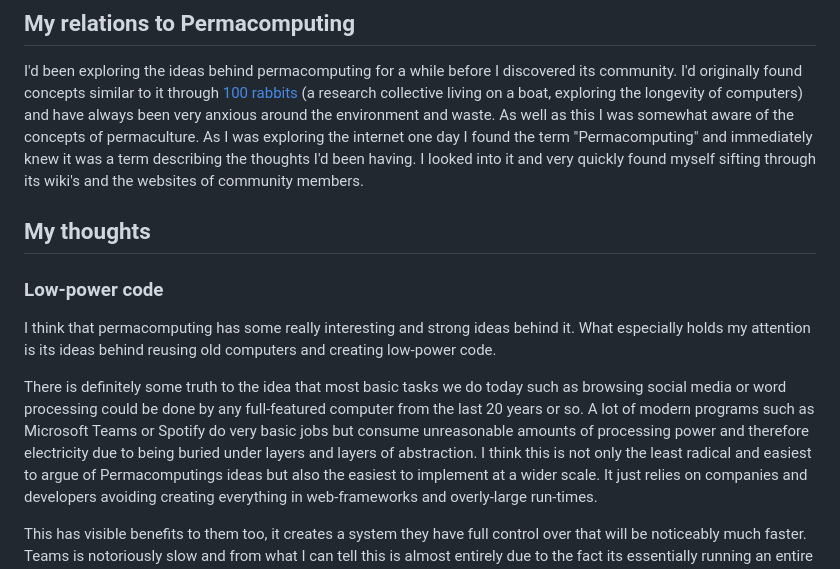
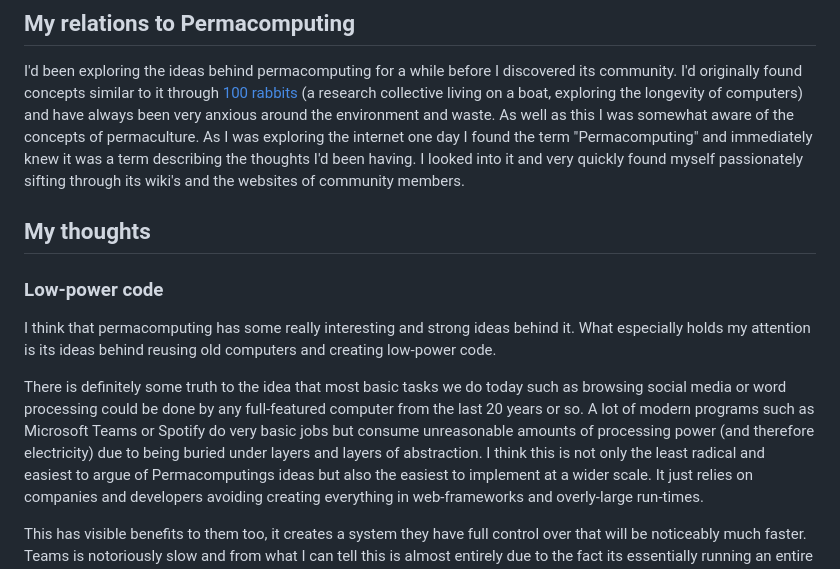
Before and after one commit to Wil-Ro/BlogPosts, a Markdown page: posts/Thoughts and Essays/Permacomputing.md, the part around the change. Drawn GitHub-style.

```diff
--- a/posts/Thoughts and Essays/Permacomputing.md
+++ b/posts/Thoughts and Essays/Permacomputing.md
@@ -15,13 +15,13 @@ The main practises behind it could be outlined as
 
 ## My relations to Permacomputing
 I'd been exploring the ideas behind permacomputing for a while before I discovered its community. I'd originally found concepts similar to it through [100 rabbits](https://100r.co/) (a research collective living on a boat, exploring the longevity of computers) and have always been very anxious around the environment and waste. As well as this I was somewhat aware of the concepts of permaculture.
-As I was exploring the internet one day I found the term "Permacomputing" and immediately knew it was a term describing the thoughts I'd been having. I looked into it and very quickly found myself sifting through its wiki's and the websites of community members.
+As I was exploring the internet one day I found the term "Permacomputing" and immediately knew it was a term describing the thoughts I'd been having. I looked into it and very quickly found myself passionately sifting through its wiki's and the websites of community members.
 
 ## My thoughts
 ### Low-power code
 I think that permacomputing has some really interesting and strong ideas behind it. What especially holds my attention is its ideas behind reusing old computers and creating low-power code.
 
-There is definitely some truth to the idea that most basic tasks we do today such as browsing social media or word processing could be done by any full-featured computer from the last 20 years or so. A lot of modern programs such as Microsoft Teams or Spotify do very basic jobs but consume unreasonable amounts of processing power and therefore electricity due to being buried under layers and layers of abstraction.
+There is definitely some truth to the idea that most basic tasks we do today such as browsing social media or word processing could be done by any full-featured computer from the last 20 years or so. A lot of modern programs such as Microsoft Teams or Spotify do very basic jobs but consume unreasonable amounts of processing power (and therefore electricity) due to being buried under layers and layers of abstraction.
 I think this is not only the least radical and easiest to argue of Permacomputings ideas but also the easiest to implement at a wider scale. It just relies on companies and developers avoiding creating everything in web-frameworks and overly-large run-times.
 
 This has visible benefits to them too, it creates a system they have full control over that will be noticeably much faster. Teams is notoriously slow and from what I can tell this is almost entirely due to the fact its essentially running an entire web-browser in the background when you open it.
```
Also changed, not shown: posts/Newer Work/ThisSite.md (+18 -15 lines).
